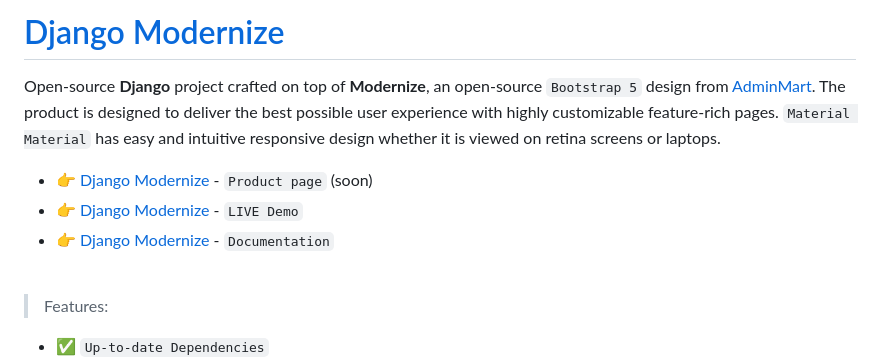
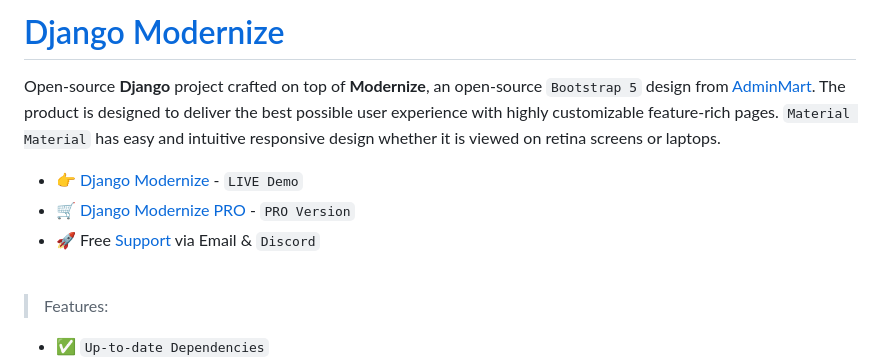
Before and after one commit to app-generator/django-modernize, a Markdown page: README.md, the part around one of its changes. Rendered like a GitHub page.

```diff
--- a/README.md
+++ b/README.md
@@ -3,9 +3,9 @@
 Open-source **Django** project crafted on top of **Modernize**, an open-source `Bootstrap 5` design from [AdminMart](https://adminmart.com/?ref=1).
 The product is designed to deliver the best possible user experience with highly customizable feature-rich pages. `Material Material` has easy and intuitive responsive design whether it is viewed on retina screens or laptops.
 
-- 👉 [Django Modernize](#) - `Product page` (soon)
-- 👉 [Django Modernize](https://django-modernize.onrender.com/) - `LIVE Demo`
-- 👉 [Django Modernize](https://appseed.gitbook.io/django-modernize/) - `Documentation`
+- 👉 [Django Modernize](https://django-modernize.onrender.com) - `LIVE Demo`
+- 🛒 [Django Modernize PRO](https://github.com/app-generator/django-modernize-pro) - `PRO Version`
+- 🚀 Free [Support](https://appseed.us/support/) via Email & `Discord`
 
 <br />
 
```
Also changed, not shown: other parts of README.md (+2 -2 lines).
